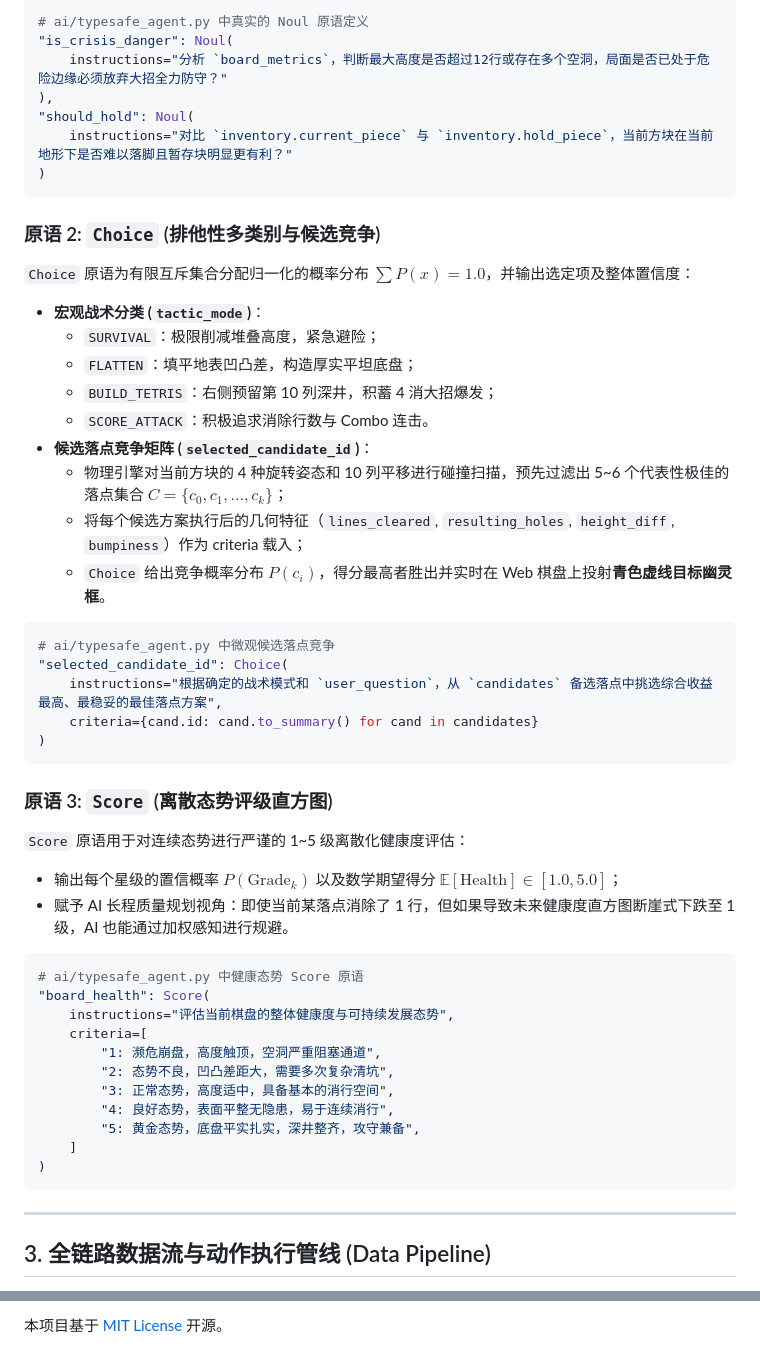
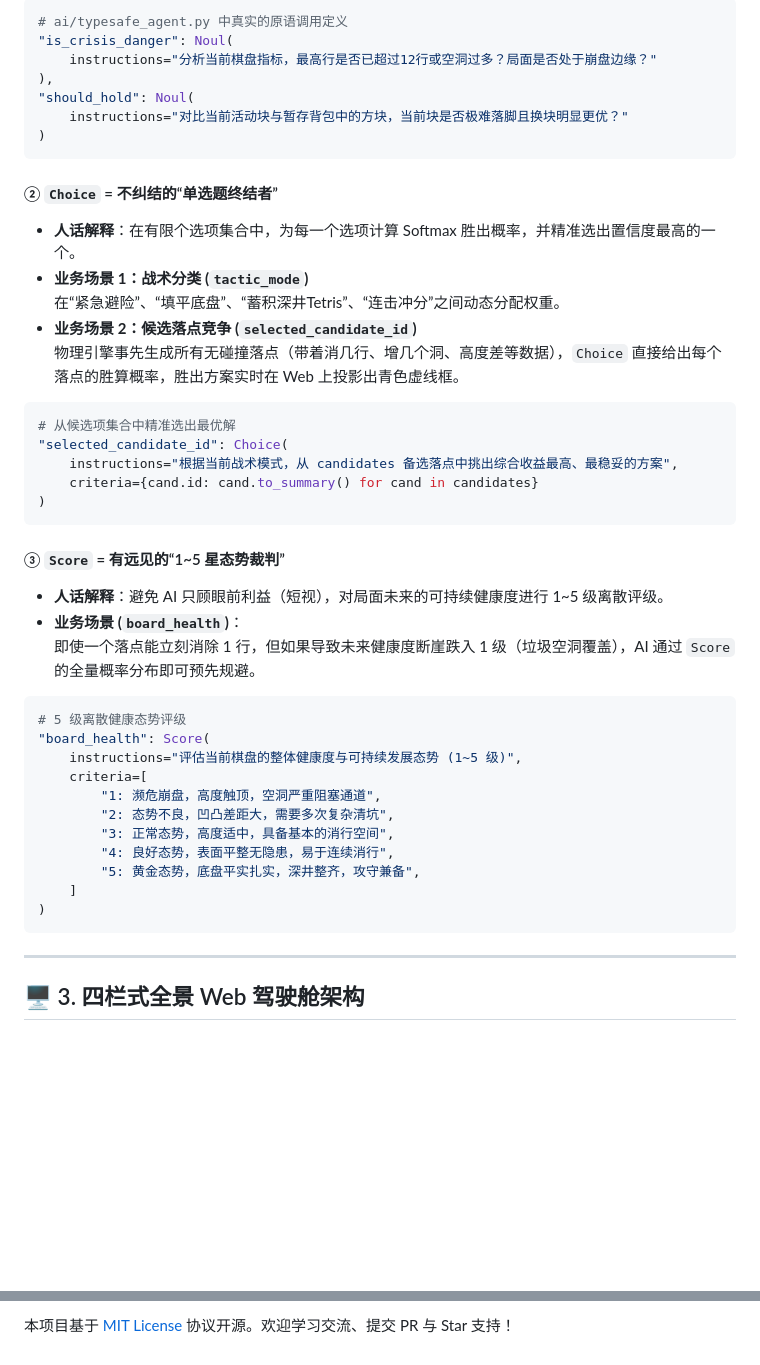
Before and after one commit to liuliangbin899/typesafe-tetris, a Markdown page: README.md, 2 parts joined by grey strips. Rendered like a GitHub page; blank space fills up the shorter version.

````diff
--- a/README.md
+++ b/README.md
@@ -83,43 +88,38 @@
 
 ```python
-# ai/typesafe_agent.py 中真实的 Noul 原语定义
+# ai/typesafe_agent.py 中真实的原语调用定义
 "is_crisis_danger": Noul(
-    instructions="分析 `board_metrics`，判断最大高度是否超过12行或存在多个空洞，局面是否已处于危险边缘必须放弃大招全力防守？"
+    instructions="分析当前棋盘指标，最高行是否已超过12行或空洞过多？局面是否处于崩盘边缘？"
 ),
 "should_hold": Noul(
-    instructions="对比 `inventory.current_piece` 与 `inventory.hold_piece`，当前方块在当前地形下是否难以落脚且暂存块明显更有利？"
+    instructions="对比当前活动块与暂存背包中的方块，当前块是否极难落脚且换块明显更优？"
 )
 ```
 
-### 原语 2: `Choice` (排他性多类别与候选竞争)
-`Choice` 原语为有限互斥集合分配归一化的概率分布 $\sum P(x) = 1.0$，并输出选定项及整体置信度：
-- **宏观战术分类 (`tactic_mode`)**：
-  - `SURVIVAL`：极限削减堆叠高度，紧急避险；
-  - `FLATTEN`：填平地表凹凸差，构造厚实平坦底盘；
-  - `BUILD_TETRIS`：右侧预留第 10 列深井，积蓄 4 消大招爆发；
-  - `SCORE_ATTACK`：积极追求消除行数与 Combo 连击。
-- **候选落点竞争矩阵 (`selected_candidate_id`)**：
-  - 物理引擎对当前方块的 4 种旋转姿态和 10 列平移进行碰撞扫描，预先过滤出 5~6 个代表性极佳的落点集合 $C = \{c_0, c_1, \dots, c_k\}$；
-  - 将每个候选方案执行后的几何特征（`lines_cleared`, `resulting_holes`, `height_diff`, `bumpiness`）作为 criteria 载入；
-  - `Choice` 给出竞争概率分布 $P(c_i)$，得分最高者胜出并实时在 Web 棋盘上投射**青色虚线目标幽灵框**。
+#### ② `Choice` = 不纠结的“单选题终结者”
+- **人话解释**：在有限个选项集合中，为每一个选项计算 Softmax 胜出概率，并精准选出置信度最高的一个。
+- **业务场景 1：战术分类 (`tactic_mode`)**
+  在“紧急避险”、“填平底盘”、“蓄积深井Tetris”、“连击冲分”之间动态分配权重。
+- **业务场景 2：候选落点竞争 (`selected_candidate_id`)**
+  物理引擎事先生成所有无碰撞落点（带着消几行、增几个洞、高度差等数据），`Choice` 直接给出每个落点的胜算概率，胜出方案实时在 Web 上投影出青色虚线框。
 
 ```python
-# ai/typesafe_agent.py 中微观候选落点竞争
+# 从候选项集合中精准选出最优解
 "selected_candidate_id": Choice(
-    instructions="根据确定的战术模式和 `user_question`，从 `candidates` 备选落点中挑选综合收益最高、最稳妥的最佳落点方案",
+    instructions="根据当前战术模式，从 candidates 备选落点中挑出综合收益最高、最稳妥的方案",
     criteria={cand.id: cand.to_summary() for cand in candidates}
 )
 ```
 
-### 原语 3: `Score` (离散态势评级直方图)
-`Score` 原语用于对连续态势进行严谨的 1~5 级离散化健康度评估：
-- 输出每个星级的置信概率 $P(\text{Grade}_k)$ 以及数学期望得分 $\mathbb{E}[\text{Health}] \in [1.0, 5.0]$；
-- 赋予 AI 长程质量规划视角：即使当前某落点消除了 1 行，但如果导致未来健康度直方图断崖式下跌至 1 级，AI 也能通过加权感知进行规避。
+#### ③ `Score` = 有远见的“1~5 星态势裁判”
+- **人话解释**：避免 AI 只顾眼前利益（短视），对局面未来的可持续健康度进行 1~5 级离散评级。
+- **业务场景 (`board_health`)**：
+  即使一个落点能立刻消除 1 行，但如果导致未来健康度断崖跌入 1 级（垃圾空洞覆盖），AI 通过 `Score` 的全量概率分布即可预先规避。
 
 ```python
-# ai/typesafe_agent.py 中健康态势 Score 原语
+# 5 级离散健康态势评级
 "board_health": Score(
-    instructions="评估当前棋盘的整体健康度与可持续发展态势",
+    instructions="评估当前棋盘的整体健康度与可持续发展态势 (1~5 级)",
     criteria=[
         "1: 濒危崩盘，高度触顶，空洞严重阻塞通道",
         "2: 态势不良，凹凸差距大，需要多次复杂清坑",
@@ -132,5 +132,5 @@
 
 ---
 
-## 3. 全链路数据流与动作执行管线 (Data Pipeline)
+## 🖥️ 3. 四栏式全景 Web 驾驶舱架构
 
@@ -216,2 +204,2 @@ uv run pytest tests/
 
-本项目基于 [MIT License](LICENSE) 开源。
+本项目基于 [MIT License](LICENSE) 协议开源。欢迎学习交流、提交 PR 与 Star 支持！
````
Also changed, not shown: other parts of README.md (+102 -109 lines).
